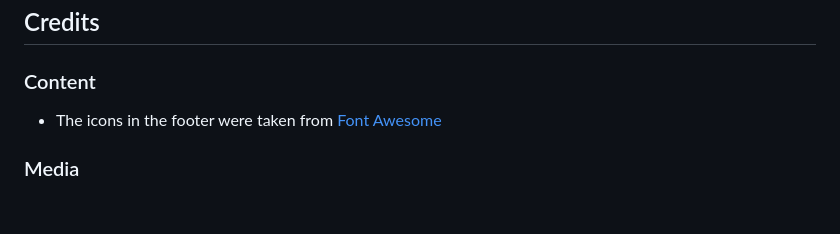
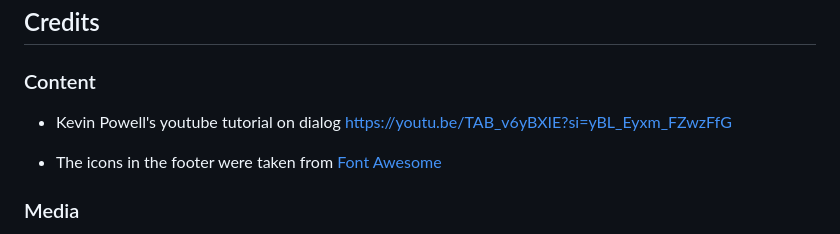
Before and after one commit to TerraBite147/higher-or-lower, a Markdown page: README.md, the part around the change. GitHub-like rendering; blank space fills up the shorter version.

Commit message:
doc(README): add credits to modal tutorial

```diff
--- a/README.md
+++ b/README.md
@@ -104,6 +104,8 @@ The live link can be found here -
 
 ### Content
 
+- Kevin Powell's youtube tutorial on dialog https://youtu.be/TAB_v6yBXIE?si=yBL_Eyxm_FZwzFfG
+
 - The icons in the footer were taken from [Font Awesome](https://fontawesome.com/)
 
 ### Media
```
